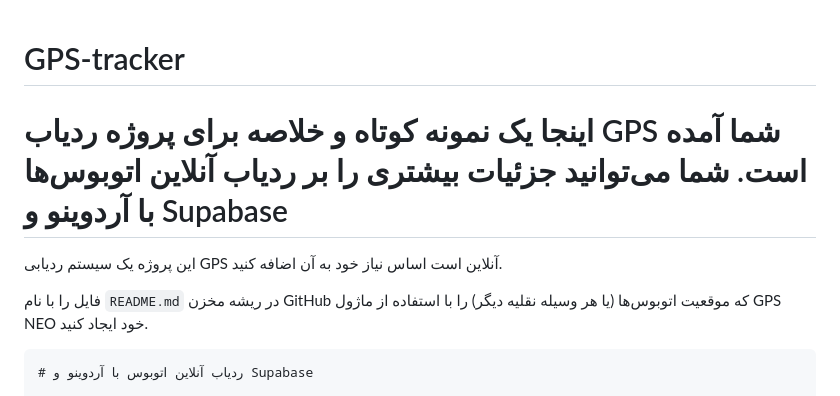
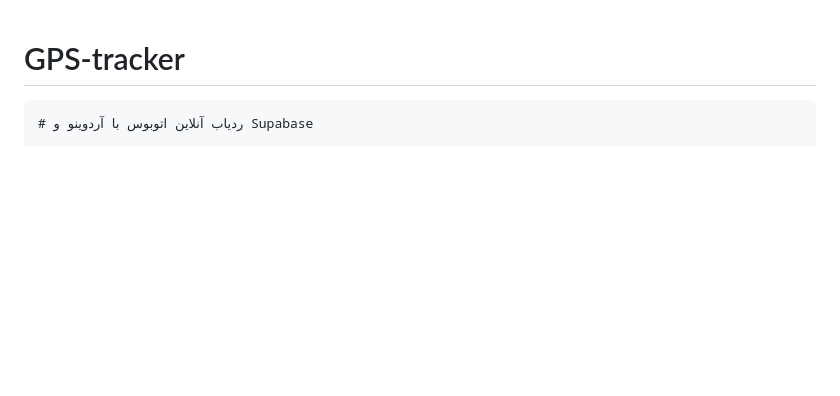
Before and after one commit to M9STAFA/GPS-tracker, a Markdown page: README.md, the part around the change. GitHub-like rendering; blank space fills up the shorter version.

````diff
--- a/README.md
+++ b/README.md
@@ -1,9 +1,4 @@
 # GPS-tracker
-# اینجا یک نمونه کوتاه و خلاصه برای پروژه ردیاب GPS شما آمده است. شما می‌توانید جزئیات بیشتری را بر ردیاب آنلاین اتوبوس‌ها با آردوینو و Supabase
-
-این پروژه یک سیستم ردیابی GPS آنلاین است اساس نیاز خود به آن اضافه کنید.
-
-فایل را با نام `README.md` در ریشه مخزن GitHub که موقعیت اتوبوس‌ها (یا هر وسیله نقلیه دیگر) را با استفاده از ماژول GPS NEO خود ایجاد کنید.
 
 ```markdown
 # ردیاب آنلاین اتوبوس با آردوینو و Supabase
````
